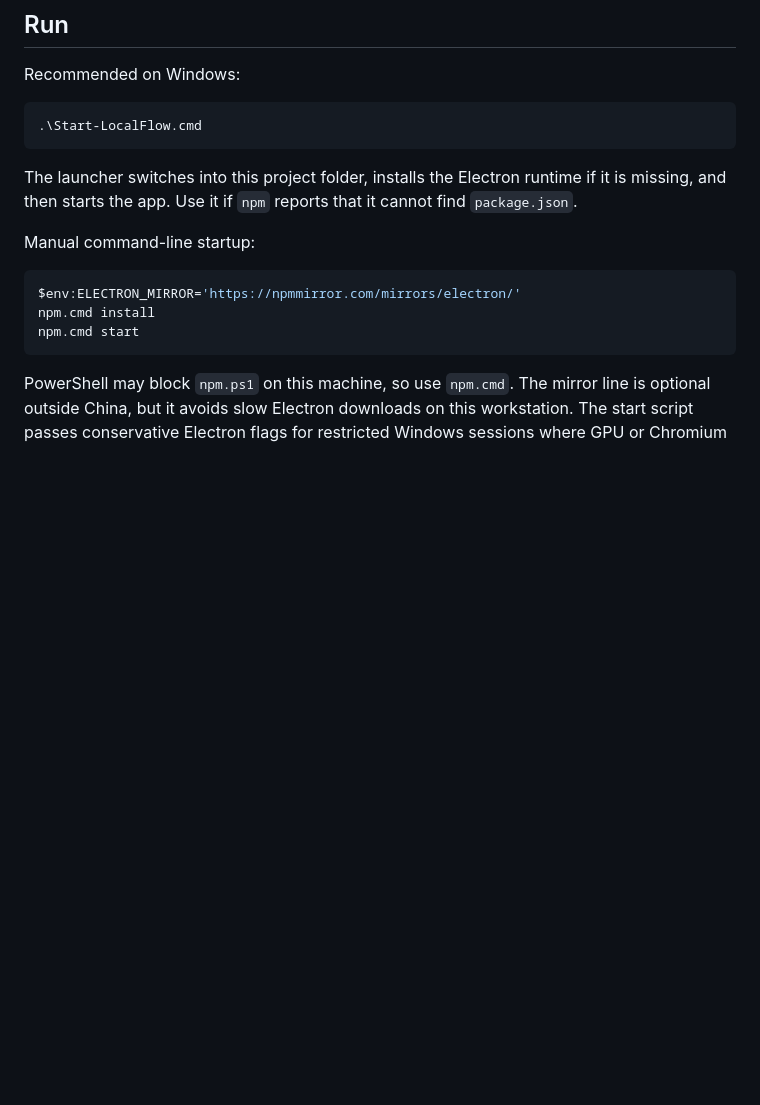
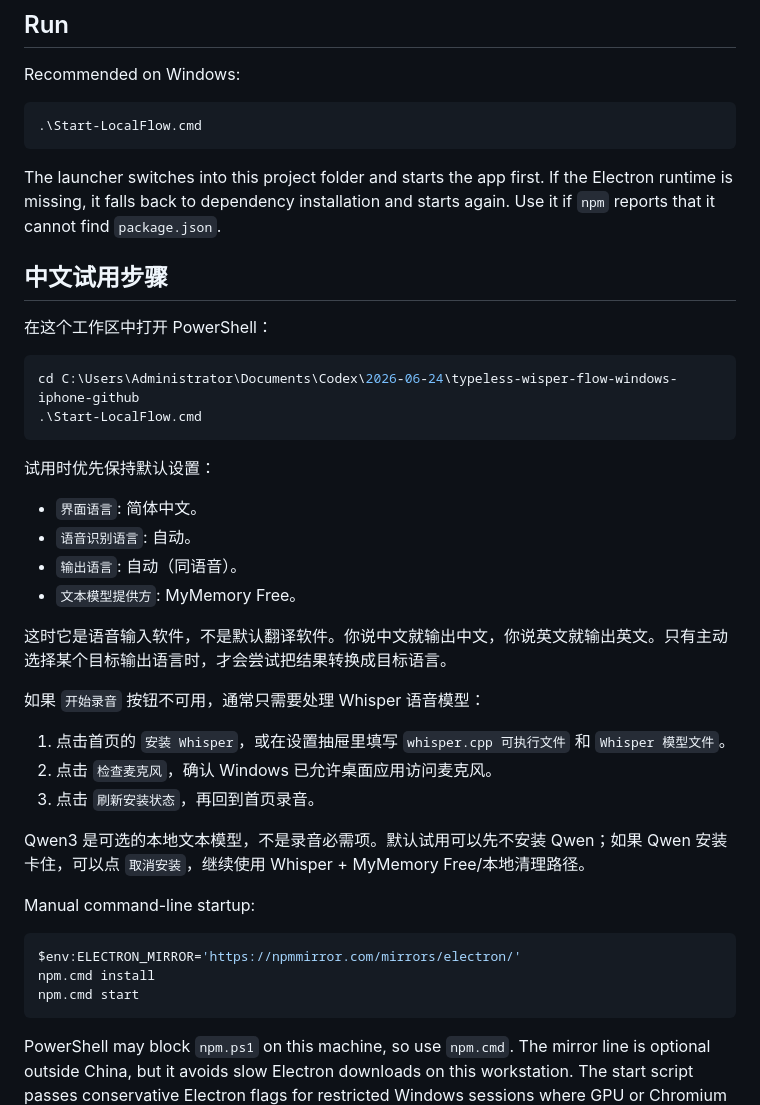
Before and after one commit to 2378927008/Sisyphus, a Markdown page: README.md, the part around the change. Rendered like a GitHub page; blank space fills up the shorter version.

Commit message:
docs: add Chinese trial guide

````diff
--- a/README.md
+++ b/README.md
@@ -34,7 +34,33 @@ Recommended on Windows:
 .\Start-LocalFlow.cmd
 ```
 
-The launcher switches into this project folder, installs the Electron runtime if it is missing, and then starts the app. Use it if `npm` reports that it cannot find `package.json`.
+The launcher switches into this project folder and starts the app first. If the Electron runtime is missing, it falls back to dependency installation and starts again. Use it if `npm` reports that it cannot find `package.json`.
+
+## 中文试用步骤
+
+在这个工作区中打开 PowerShell：
+
+```powershell
+cd C:\Users\Administrator\Documents\Codex\2026-06-24\typeless-wisper-flow-windows-iphone-github
+.\Start-LocalFlow.cmd
+```
+
+试用时优先保持默认设置：
+
+- `界面语言`: 简体中文。
+- `语音识别语言`: 自动。
+- `输出语言`: 自动（同语音）。
+- `文本模型提供方`: MyMemory Free。
+
+这时它是语音输入软件，不是默认翻译软件。你说中文就输出中文，你说英文就输出英文。只有主动选择某个目标输出语言时，才会尝试把结果转换成目标语言。
+
+如果 `开始录音` 按钮不可用，通常只需要处理 Whisper 语音模型：
+
+1. 点击首页的 `安装 Whisper`，或在设置抽屉里填写 `whisper.cpp 可执行文件` 和 `Whisper 模型文件`。
+2. 点击 `检查麦克风`，确认 Windows 已允许桌面应用访问麦克风。
+3. 点击 `刷新安装状态`，再回到首页录音。
+
+Qwen3 是可选的本地文本模型，不是录音必需项。默认试用可以先不安装 Qwen；如果 Qwen 安装卡住，可以点 `取消安装`，继续使用 Whisper + MyMemory Free/本地清理路径。
 
 Manual command-line startup:
 
````
